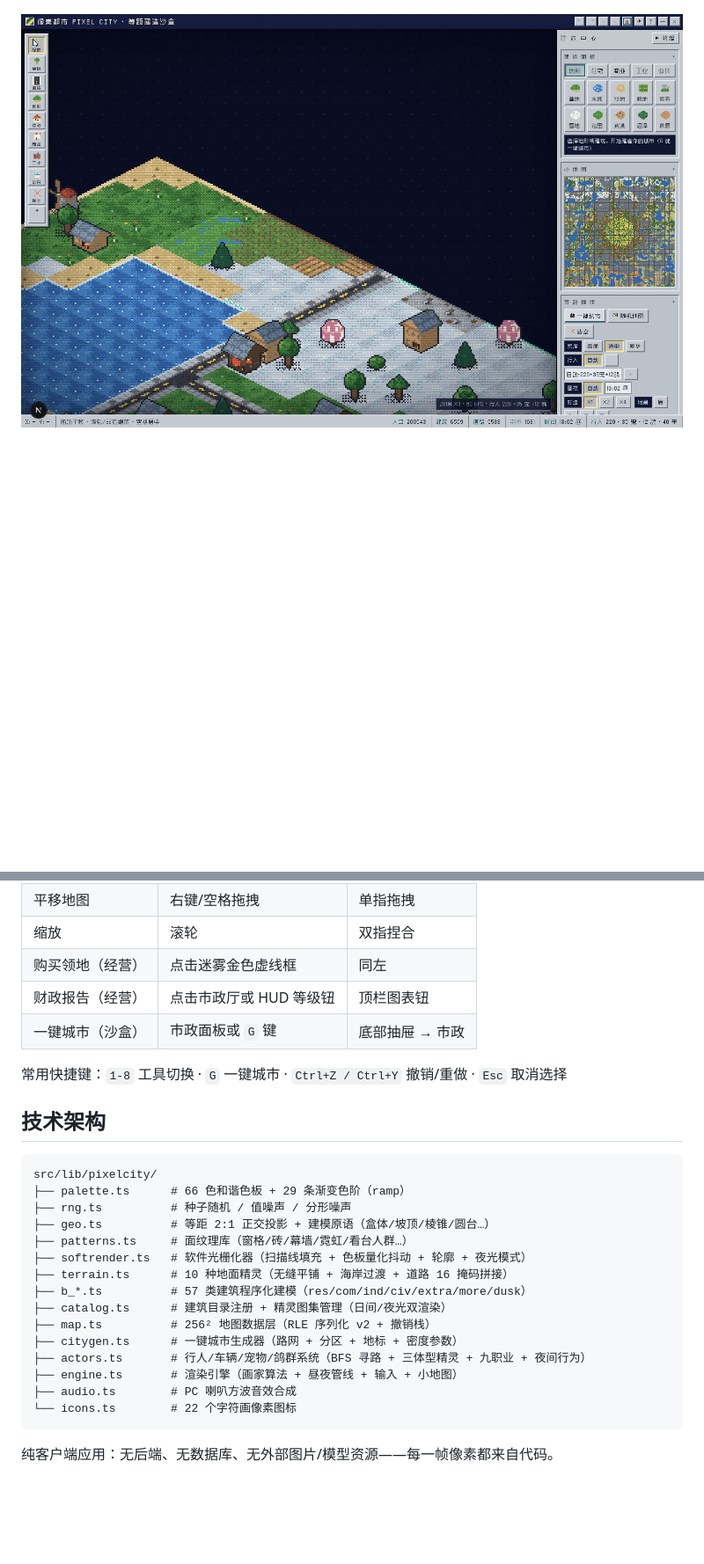
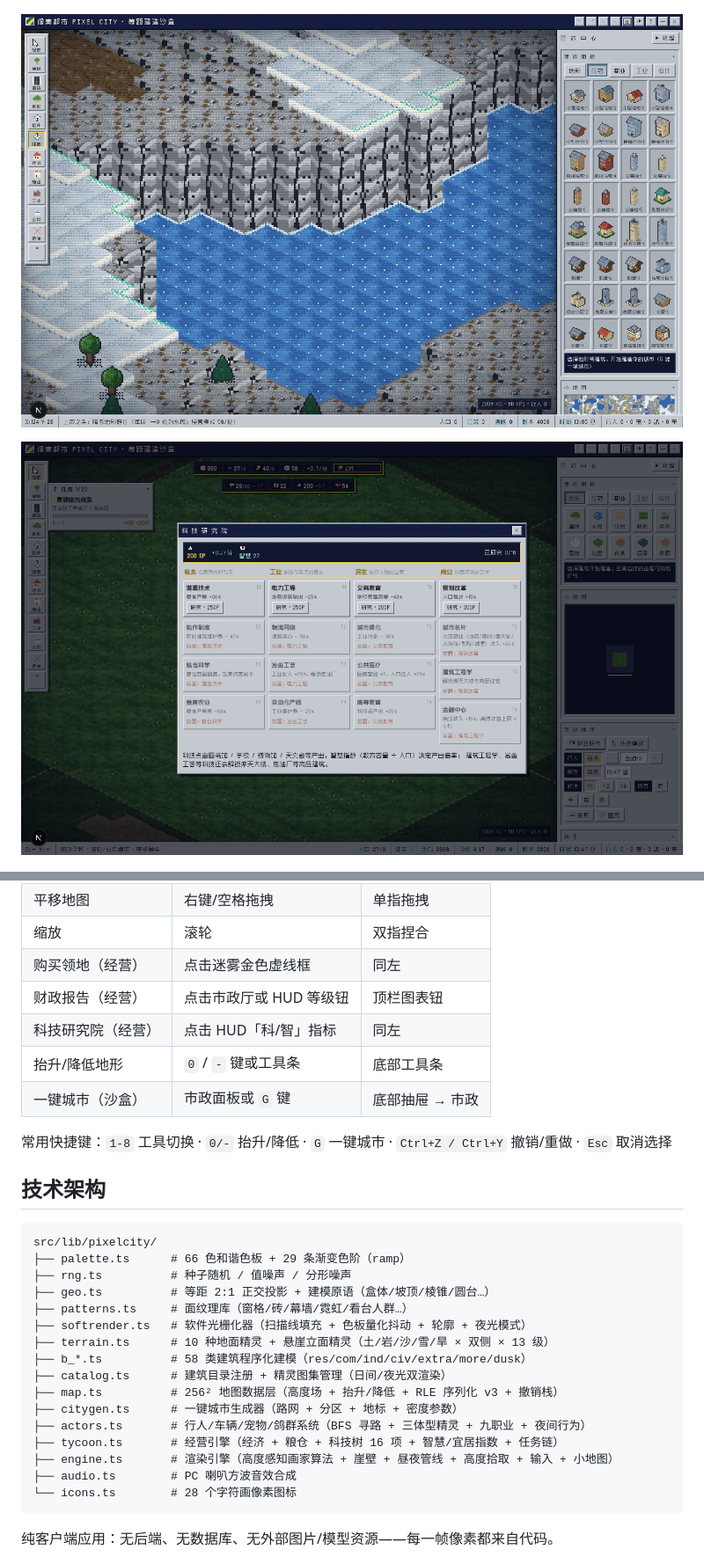
Before and after one commit to 43aquarius/pixel-city, a Markdown page: README.md, 2 parts joined by grey strips. Shown at 88% size. Drawn GitHub-style; pictures changed too: docs/tech_tree.png (added), docs/terrain_mountains.png (added); blank space fills up the shorter version.

````diff
--- a/README.md
+++ b/README.md
@@ -4,7 +4,9 @@
 
 ![城市全景](docs/city-overview.png)
 
-![城市细节](docs/city-closeup.png)
+![山脉地形](docs/terrain_mountains.png)
+
+![科技研究院](docs/tech_tree.png)
 
 ![城市夜景](docs/city-night.png)
 
@@ -45,9 +50,11 @@ bun run dev        # or: npm run dev
 | 缩放 | 滚轮 | 双指捏合 |
 | 购买领地（经营） | 点击迷雾金色虚线框 | 同左 |
 | 财政报告（经营） | 点击市政厅或 HUD 等级钮 | 顶栏图表钮 |
+| 科技研究院（经营） | 点击 HUD「科/智」指标 | 同左 |
+| 抬升/降低地形 | `0` / `-` 键或工具条 | 底部工具条 |
 | 一键城市（沙盒） | 市政面板或 `G` 键 | 底部抽屉 → 市政 |
 
-常用快捷键：`1-8` 工具切换 · `G` 一键城市 · `Ctrl+Z / Ctrl+Y` 撤销/重做 · `Esc` 取消选择
+常用快捷键：`1-8` 工具切换 · `0/-` 抬升/降低 · `G` 一键城市 · `Ctrl+Z / Ctrl+Y` 撤销/重做 · `Esc` 取消选择
 
 ## 技术架构
 
@@ -58,15 +65,16 @@ src/lib/pixelcity/
 ├── geo.ts          # 等距 2:1 正交投影 + 建模原语（盒体/坡顶/棱锥/圆台…）
 ├── patterns.ts     # 面纹理库（窗格/砖/幕墙/霓虹/看台人群…）
 ├── softrender.ts   # 软件光栅化器（扫描线填充 + 色板量化抖动 + 轮廓 + 夜光模式）
-├── terrain.ts      # 10 种地面精灵（无缝平铺 + 海岸过渡 + 道路 16 掩码拼接）
-├── b_*.ts          # 57 类建筑程序化建模（res/com/ind/civ/extra/more/dusk）
+├── terrain.ts      # 10 种地面精灵 + 悬崖立面精灵（土/岩/沙/雪/旱 × 双侧 × 13 级）
+├── b_*.ts          # 58 类建筑程序化建模（res/com/ind/civ/extra/more/dusk）
 ├── catalog.ts      # 建筑目录注册 + 精灵图集管理（日间/夜光双渲染）
-├── map.ts          # 256² 地图数据层（RLE 序列化 v2 + 撤销栈）
+├── map.ts          # 256² 地图数据层（高度场 + 抬升/降低 + RLE 序列化 v3 + 撤销栈）
 ├── citygen.ts      # 一键城市生成器（路网 + 分区 + 地标 + 密度参数）
 ├── actors.ts       # 行人/车辆/宠物/鸽群系统（BFS 寻路 + 三体型精灵 + 九职业 + 夜间行为）
-├── engine.ts       # 渲染引擎（画家算法 + 昼夜管线 + 输入 + 小地图）
+├── tycoon.ts       # 经营引擎（经济 + 粮仓 + 科技树 16 项 + 智慧/宜居指数 + 任务链）
+├── engine.ts       # 渲染引擎（高度感知画家算法 + 崖壁 + 昼夜管线 + 高度拾取 + 输入 + 小地图）
 ├── audio.ts        # PC 喇叭方波音效合成
-└── icons.ts        # 22 个字符画像素图标
+└── icons.ts        # 28 个字符画像素图标
 ```
 
 纯客户端应用：无后端、无数据库、无外部图片/模型资源——每一帧像素都来自代码。
````
Also changed, not shown: other parts of README.md (+6 -3 lines), 10 other files.
